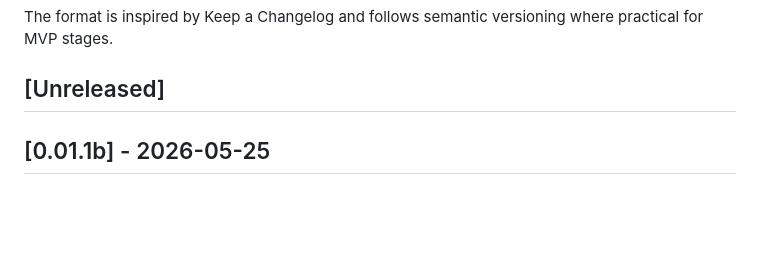
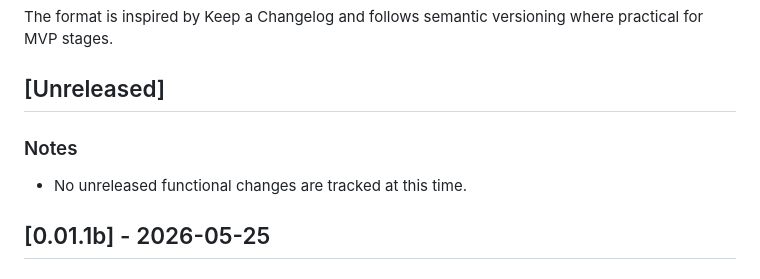
Before and after one commit to devaskadmin/cycle-harmony, a Markdown page: CHANGELOG.md, the part around the change. GitHub-like rendering; blank space fills up the shorter version.

Commit message:
docs: update changelog status

```diff
--- a/CHANGELOG.md
+++ b/CHANGELOG.md
@@ -5,6 +5,9 @@ All notable changes to this project are documented in this file.
 The format is inspired by Keep a Changelog and follows semantic versioning where practical for MVP stages.
 
 ## [Unreleased]
+
+### Notes
+- No unreleased functional changes are tracked at this time.
 
 ## [0.01.1b] - 2026-05-25
 
```
